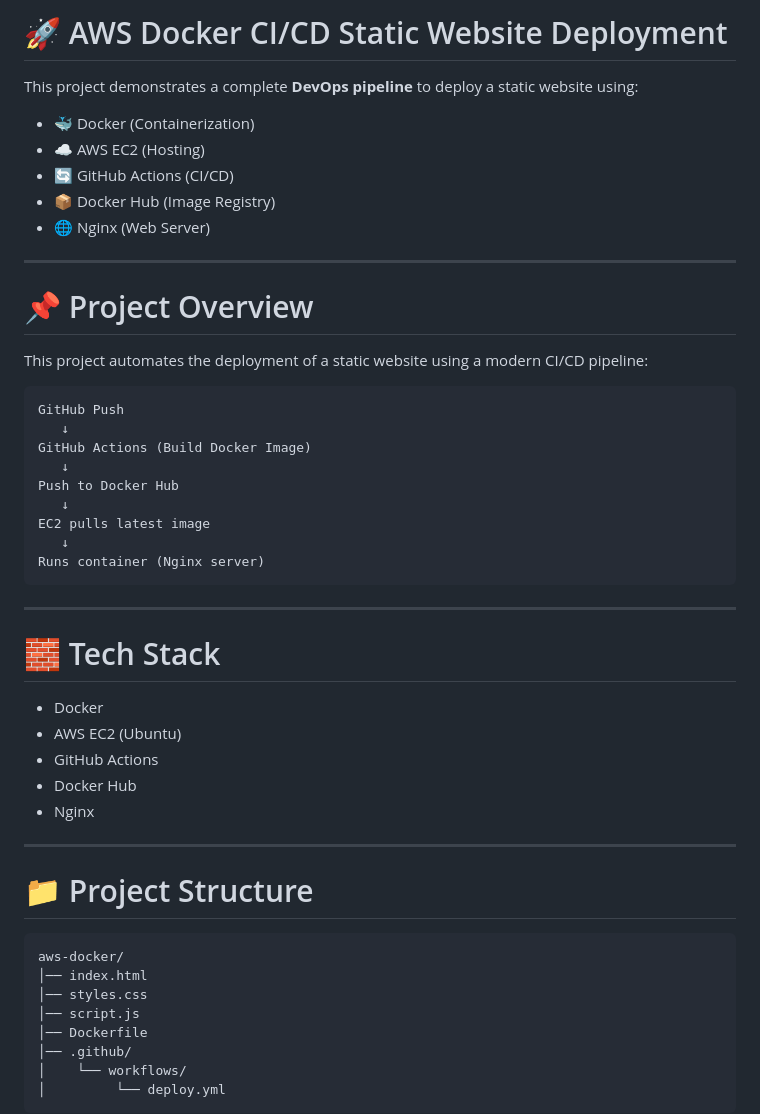
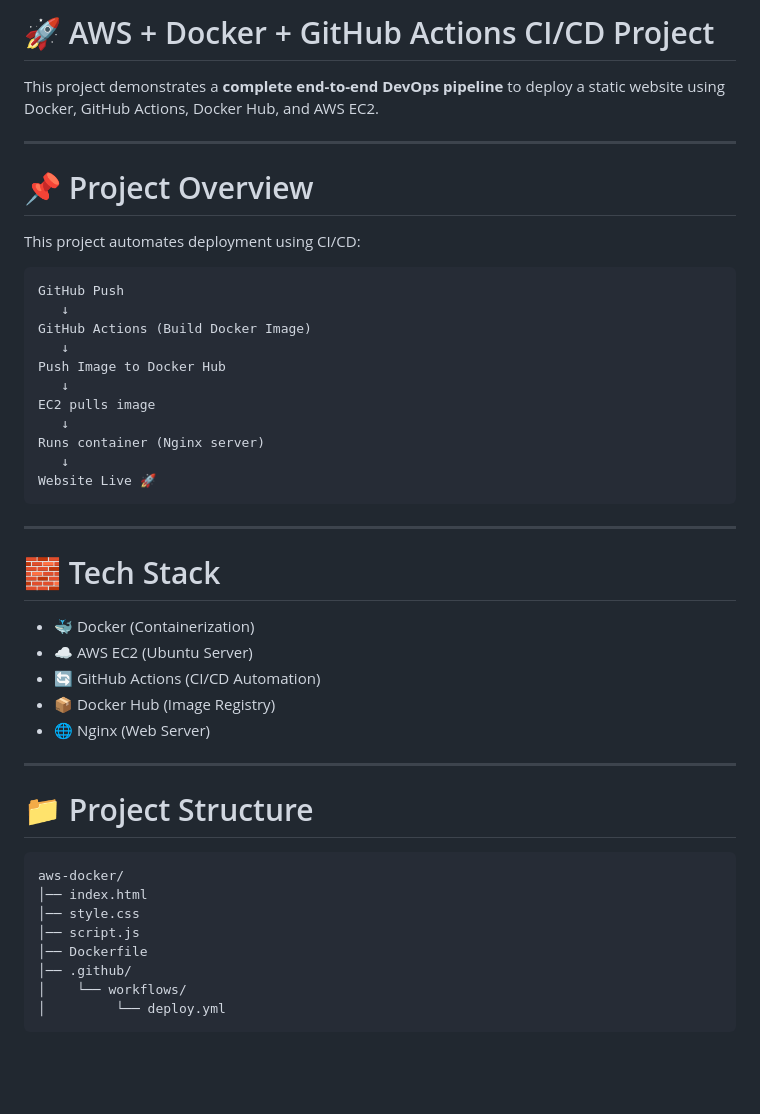
Before and after one commit to shubham221716/aws-docker, a Markdown page: README.md, the part around one of its changes. GitHub-like rendering; blank space fills up the shorter version.

````diff
--- a/README.md
+++ b/README.md
@@ -1,49 +1,45 @@
-# 🚀 AWS Docker CI/CD Static Website Deployment
+# 🚀 AWS + Docker + GitHub Actions CI/CD Project
 
-This project demonstrates a complete **DevOps pipeline** to deploy a static website using:
-
-* 🐳 Docker (Containerization)
-* ☁️ AWS EC2 (Hosting)
-* 🔄 GitHub Actions (CI/CD)
-* 📦 Docker Hub (Image Registry)
-* 🌐 Nginx (Web Server)
+This project demonstrates a **complete end-to-end DevOps pipeline** to deploy a static website using Docker, GitHub Actions, Docker Hub, and AWS EC2.
 
 ---
 
 # 📌 Project Overview
 
-This project automates the deployment of a static website using a modern CI/CD pipeline:
+This project automates deployment using CI/CD:
 
-```
+```text
 GitHub Push
    ↓
 GitHub Actions (Build Docker Image)
    ↓
-Push to Docker Hub
+Push Image to Docker Hub
    ↓
-EC2 pulls latest image
+EC2 pulls image
    ↓
 Runs container (Nginx server)
+   ↓
+Website Live 🚀
 ```
 
 ---
 
 # 🧱 Tech Stack
 
-* Docker
-* AWS EC2 (Ubuntu)
-* GitHub Actions
-* Docker Hub
-* Nginx
+* 🐳 Docker (Containerization)
+* ☁️ AWS EC2 (Ubuntu Server)
+* 🔄 GitHub Actions (CI/CD Automation)
+* 📦 Docker Hub (Image Registry)
+* 🌐 Nginx (Web Server)
 
 ---
 
 # 📁 Project Structure
 
-```
+```text
 aws-docker/
 │── index.html
-│── styles.css
+│── style.css
 │── script.js
 │── Dockerfile
 │── .github/
````
Also changed, not shown: other parts of README.md (+124 -40 lines).
